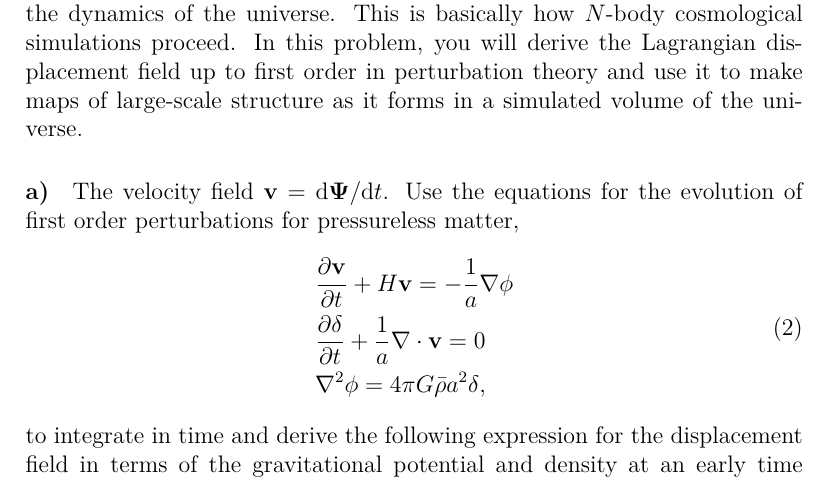
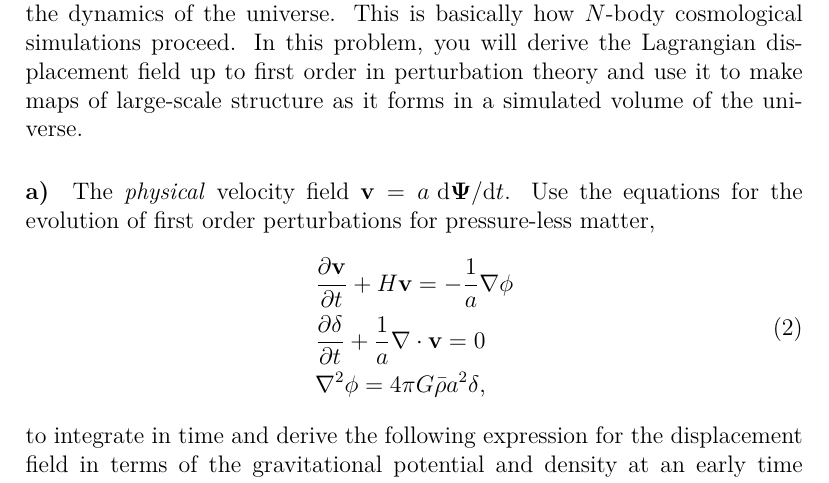
Before and after one commit to jrs65/phys571, a LaTeX problem sheet (assignments/hw4.tex): part of page 2 of 4, cut so that both start at the same text. Compiled offline with XeLaTeX.

Commit message:
Fixes, and tweaked notebook

```diff
--- a/assignments/hw4.tex
+++ b/assignments/hw4.tex
@@ -59,8 +59,8 @@ proceed. In this problem, you will derive the Lagrangian displacement field up
 to first order in perturbation theory and use it to make maps of large-scale
 structure as it forms in a simulated volume of the universe.
 
-\paragraph{a)} The velocity field $\mathbf{v} = \diff\mathbf{\Psi}/\diff t$. Use
-the equations for the evolution of first order perturbations for pressureless
+\paragraph{a)} The \emph{physical} velocity field $\mathbf{v} = a\: \diff\mathbf{\Psi}/\diff t$. Use
+the equations for the evolution of first order perturbations for pressure-less
 matter,
 \begin{equation}
 \begin{aligned}
```
Also changed, not shown: 1 other file.
